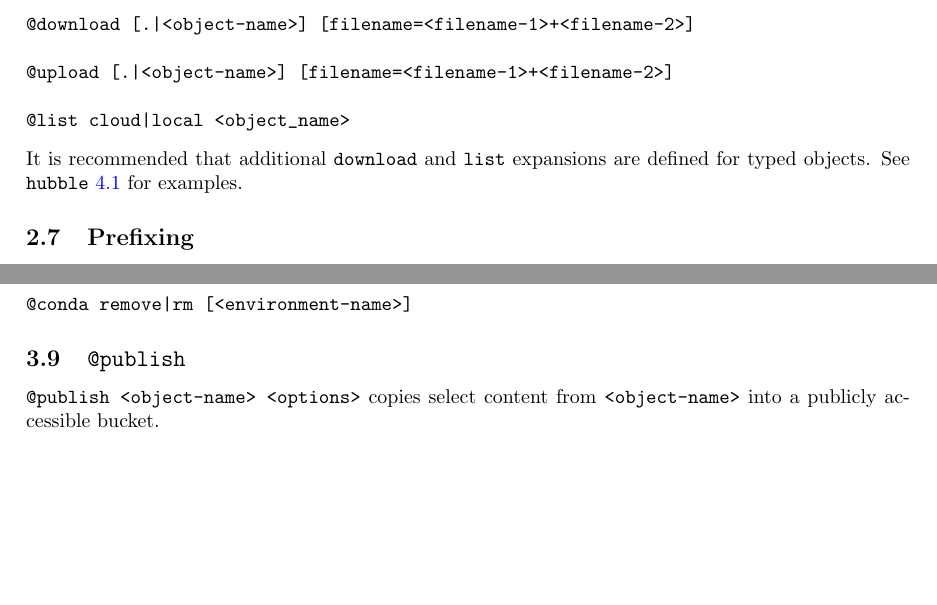
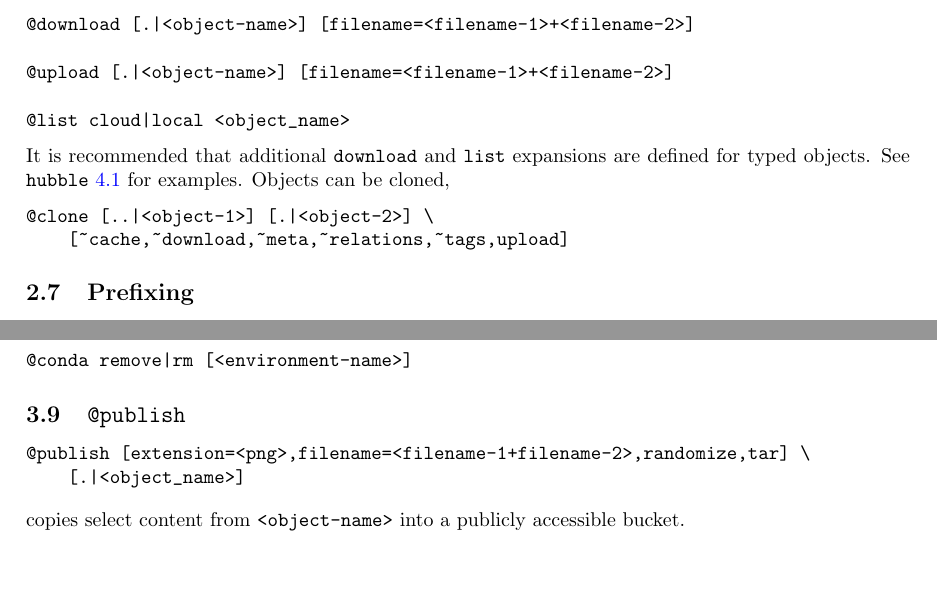
Before and after one commit to kamangir/giza, a LaTeX paper (tex/giza.tex, which reads tex/consts.tex, tex/conventions/_conventions.tex, tex/expansions/objects.tex): two parts of pages 7 and 10 of 16, joined at a grey line, cut so that both start at the same text. Compiled offline with pdfLaTeX.

Commit message:
Updates from Overleaf

```diff
--- a/tex/consts.tex
+++ b/tex/consts.tex
@@ -1,4 +1,4 @@
-\newcommand{\revision}{1.127.1}
+\newcommand{\revision}{1.128.1}
 
 \newcommand{\footurl}[1]{\footnote{\url{#1}}}
 
--- a/tex/conventions/_conventions.tex
+++ b/tex/conventions/_conventions.tex
@@ -77,4 +77,9 @@ A plugin generally defines one or more \keyword{callables}.
 \subsection{\texttt{@publish}}
 \label{publish}
 
-\texttt{@publish <object-name> <options>} copies select content from \texttt{<object-name>} into a publicly accessible bucket.
+\begin{verbatim}
+@publish [extension=<png>,filename=<filename-1+filename-2>,randomize,tar] \
+    [.|<object_name>]
+\end{verbatim}
+%
+copies select content from \texttt{<object-name>} into a publicly accessible bucket.
--- a/tex/expansions/objects.tex
+++ b/tex/expansions/objects.tex
@@ -41,4 +41,9 @@ If \texttt{<object-name>} is not provided or is given as \texttt{-}, then an obj
 @list cloud|local <object_name>
 \end{verbatim}
 %
-It is recommended that additional \texttt{download} and \texttt{list} expansions are defined for typed objects. See \keyword{hubble} for examples.
+It is recommended that additional \texttt{download} and \texttt{list} expansions are defined for typed objects. See \keyword{hubble} for examples. Objects can be cloned,
+%
+\begin{verbatim}
+@clone [..|<object-1>] [.|<object-2>] \
+    [~cache,~download,~meta,~relations,~tags,upload]
+\end{verbatim}
```
